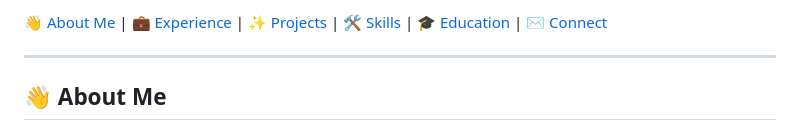
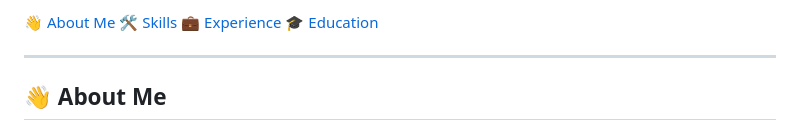
Before and after one commit to vpadala95/vpadala95, a Markdown page: README.md, the part around the change. Rendered like a GitHub page.

```diff
--- a/README.md
+++ b/README.md
@@ -1,5 +1,5 @@
 
-[👋 About Me](#about-me) | [💼 Experience](#experience) | [✨ Projects](#projects) | [🛠️ Skills](#skills) | [🎓 Education](#education) | [✉️ Connect](#connect)
+[👋 About Me](#about-me) [🛠️ Skills](#skills) [💼 Experience](#experience)  [🎓 Education](#education)
 
 ---
 
```
